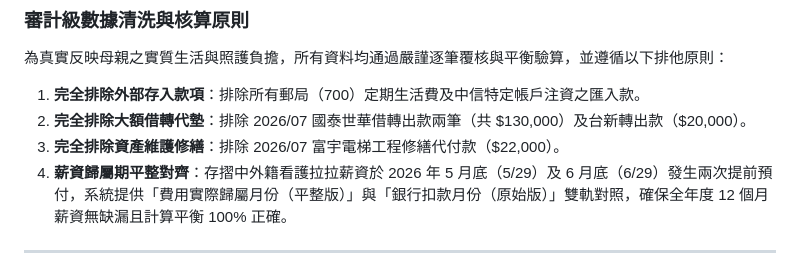
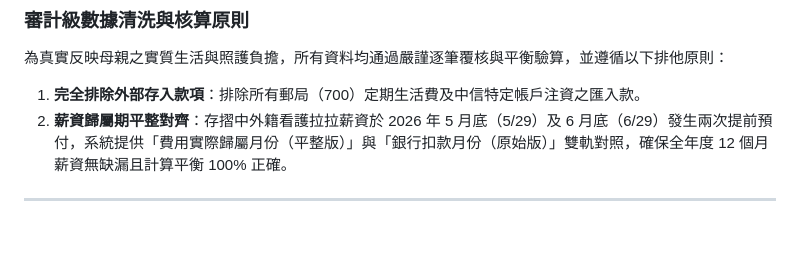
Before and after one commit to HowardLiao/MaMa, a Markdown page: README.md, the part around the change. GitHub-like rendering; blank space fills up the shorter version.

Commit message:
Docs: 清理說明文字

```diff
--- a/README.md
+++ b/README.md
@@ -15,8 +15,6 @@
 ### 審計級數據清洗與核算原則
 為真實反映母親之實質生活與照護負擔，所有資料均通過嚴謹逐筆覆核與平衡驗算，並遵循以下排他原則：
 1. **完全排除外部存入款項**：排除所有郵局（700）定期生活費及中信特定帳戶注資之匯入款。
-2. **完全排除大額借轉代墊**：排除 2026/07 國泰世華借轉出款兩筆（共 $130,000）及台新轉出款（$20,000）。
-3. **完全排除資產維護修繕**：排除 2026/07 富宇電梯工程修繕代付款（$22,000）。
 4. **薪資歸屬期平整對齊**：存摺中外籍看護拉拉薪資於 2026 年 5 月底（5/29）及 6 月底（6/29）發生兩次提前預付，系統提供「費用實際歸屬月份（平整版）」與「銀行扣款月份（原始版）」雙軌對照，確保全年度 12 個月薪資無缺漏且計算平衡 100% 正確。
 
 ---
```
